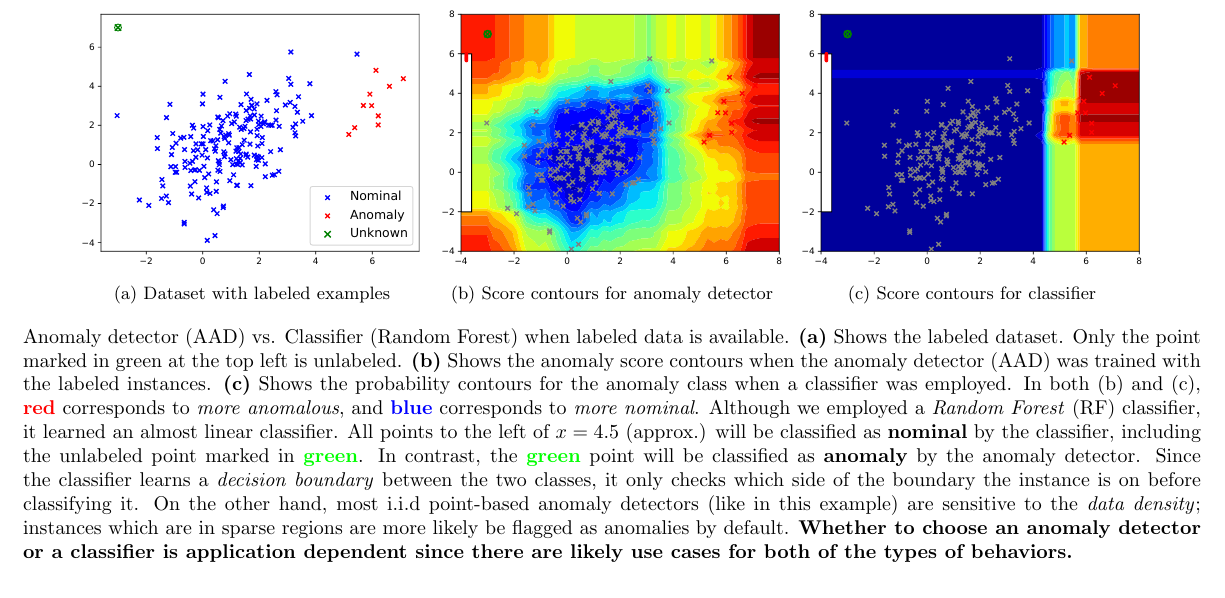
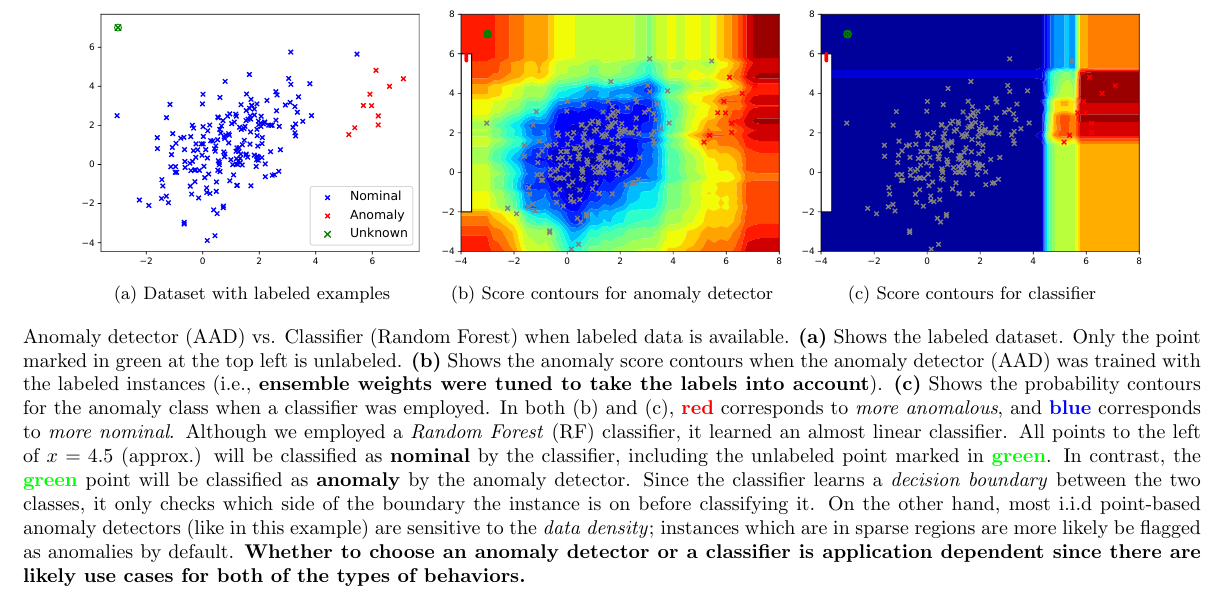
Before and after one commit to shubhomoydas/ad_examples, a LaTeX document (documentation/anomaly_classifier/anomaly_classifier.tex): part of the page, cut so that both start at the same text. Compiled offline with pdfLaTeX.

Commit message:
clarification

```diff
--- a/documentation/anomaly_classifier/anomaly_classifier.tex
+++ b/documentation/anomaly_classifier/anomaly_classifier.tex
@@ -32,7 +32,7 @@
     	\caption{Score contours for classifier}
     	\label{fig:rf}
     \end{subfigure}
-	\caption{Anomaly detector (AAD) vs. Classifier (Random Forest) when labeled data is available. {\bf (a)} Shows the labeled dataset. Only the point marked in green at the top left is unlabeled. {\bf (b)} Shows the anomaly score contours when the anomaly detector (AAD) was trained with the labeled instances. {\bf (c)} Shows the probability contours for the anomaly class when a classifier was employed. In both (b) and (c), \textcolor{red}{\textbf{red}} corresponds to \textit{more anomalous}, and \textcolor{blue}{\textbf{blue}} corresponds to \textit{more nominal}. Although we employed a \textit{Random Forest} (RF) classifier, it learned an almost linear classifier. All points to the left of $x=4.5$ (approx.) will be classified as \textbf{nominal} by the classifier, including the unlabeled point marked in \textcolor{green}{\textbf{green}}. In contrast, the \textcolor{green}{\textbf{green}} point will be classified as \textbf{anomaly} by the anomaly detector. Since the classifier learns a \textit{decision boundary} between the two classes, it only checks which side of the boundary the instance is on before classifying it. On the other hand, most i.i.d point-based anomaly detectors (like in this example) are sensitive to the \textit{data density}; instances which are in sparse regions are more likely be flagged as anomalies by default. \textbf{Whether to choose an anomaly detector or a classifier is application dependent since there are likely use cases for both of the types of behaviors.}}
+	\caption{Anomaly detector (AAD) vs. Classifier (Random Forest) when labeled data is available. {\bf (a)} Shows the labeled dataset. Only the point marked in green at the top left is unlabeled. {\bf (b)} Shows the anomaly score contours when the anomaly detector (AAD) was trained with the labeled instances (i.e., \textbf{ensemble weights were tuned to take the labels into account}). {\bf (c)} Shows the probability contours for the anomaly class when a classifier was employed. In both (b) and (c), \textcolor{red}{\textbf{red}} corresponds to \textit{more anomalous}, and \textcolor{blue}{\textbf{blue}} corresponds to \textit{more nominal}. Although we employed a \textit{Random Forest} (RF) classifier, it learned an almost linear classifier. All points to the left of $x=4.5$ (approx.) will be classified as \textbf{nominal} by the classifier, including the unlabeled point marked in \textcolor{green}{\textbf{green}}. In contrast, the \textcolor{green}{\textbf{green}} point will be classified as \textbf{anomaly} by the anomaly detector. Since the classifier learns a \textit{decision boundary} between the two classes, it only checks which side of the boundary the instance is on before classifying it. On the other hand, most i.i.d point-based anomaly detectors (like in this example) are sensitive to the \textit{data density}; instances which are in sparse regions are more likely be flagged as anomalies by default. \textbf{Whether to choose an anomaly detector or a classifier is application dependent since there are likely use cases for both of the types of behaviors.}}
 	\label{fig:regression}
 \end{figure}
 
```
Also changed, not shown: documentation/anomaly_classifier/anomaly_classifier.pdf, figures/aad/anomaly_vs_classifier.png.
